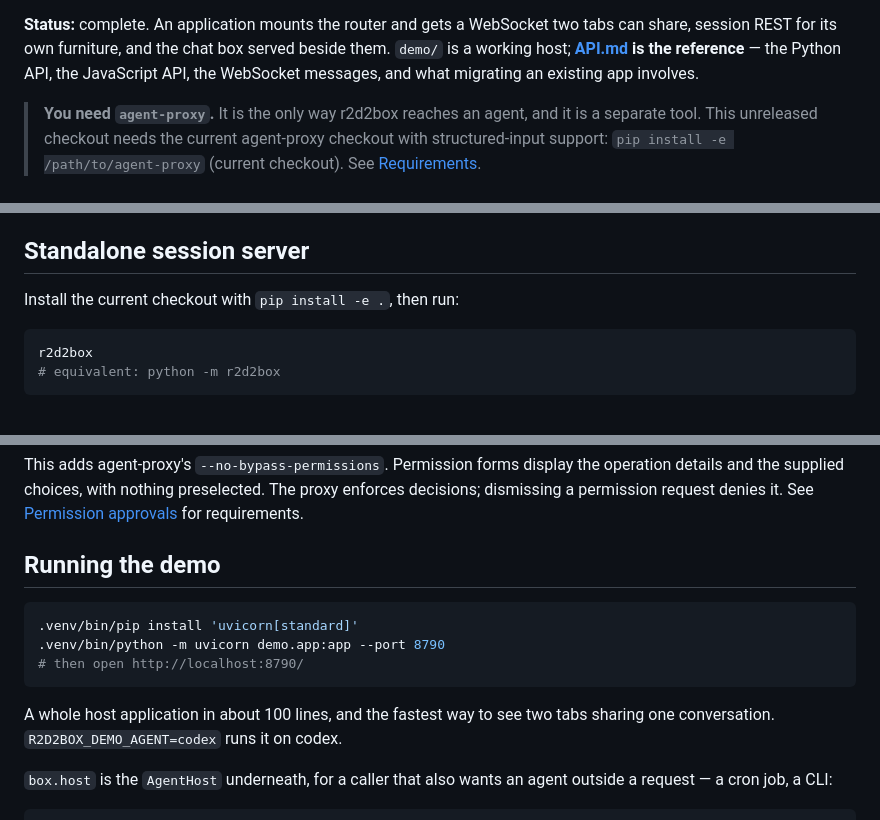
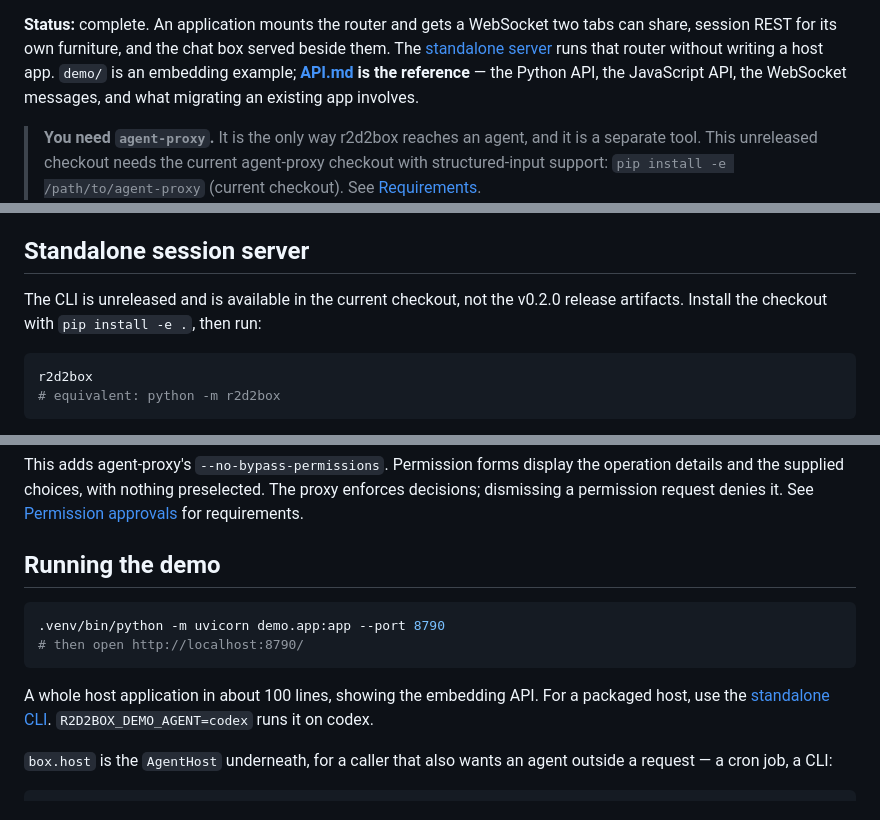
Before and after one commit to ThinkerYzu/r2d2box, a Markdown page: README.md, 3 parts joined by grey strips. Drawn GitHub-style.

Commit message:
Clarify standalone CLI installation and current verification

````diff
--- a/README.md
+++ b/README.md
@@ -15,7 +15,8 @@ provides.
 
 **Status:** complete. An application mounts the router and gets a WebSocket two
 tabs can share, session REST for its own furniture, and the chat box served
-beside them. `demo/` is a working host; **[API.md](API.md) is the reference** —
+beside them. The [standalone server](#standalone-session-server) runs that
+router without writing a host app. `demo/` is an embedding example; **[API.md](API.md) is the reference** —
 the Python API, the JavaScript API, the WebSocket messages, and what migrating
 an existing app involves.
 
@@ -103,7 +104,8 @@ left work behind.
 
 ## Standalone session server
 
-Install the current checkout with `pip install -e .`, then run:
+The CLI is unreleased and is available in the current checkout, not the
+v0.2.0 release artifacts. Install the checkout with `pip install -e .`, then run:
 
 ```bash
 r2d2box
@@ -193,13 +195,12 @@ See [Permission approvals](API.md#permission-approvals) for requirements.
 ## Running the demo
 
 ```bash
-.venv/bin/pip install 'uvicorn[standard]'
 .venv/bin/python -m uvicorn demo.app:app --port 8790
 # then open http://localhost:8790/
 ```
 
-A whole host application in about 100 lines, and the fastest way to see two
-tabs sharing one conversation. `R2D2BOX_DEMO_AGENT=codex` runs it on codex.
+A whole host application in about 100 lines, showing the embedding API. For
+a packaged host, use the [standalone CLI](#standalone-session-server). `R2D2BOX_DEMO_AGENT=codex` runs it on codex.
 
 `box.host` is the `AgentHost` underneath, for a caller that also wants an agent
 outside a request — a cron job, a CLI:
````
Also changed, not shown: other parts of README.md (+1 -1 lines), API.md (+4 -3 lines).
